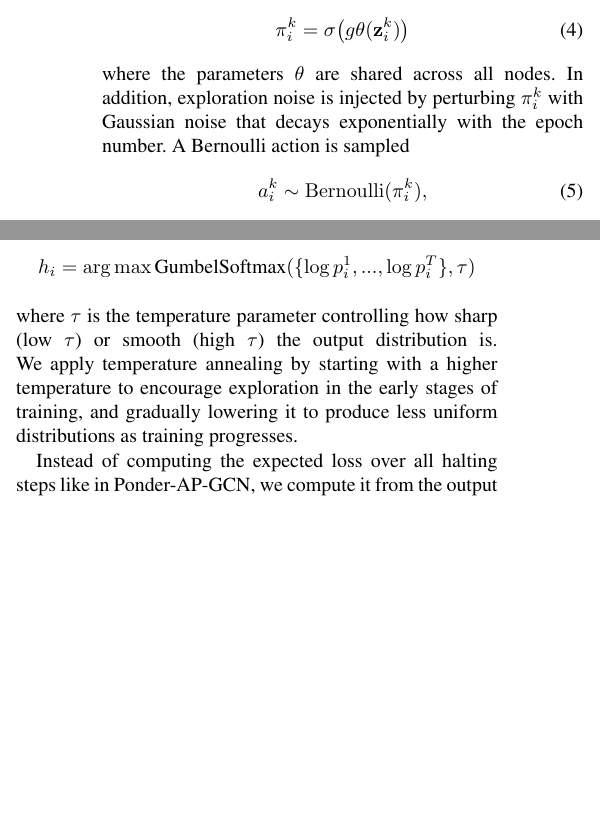
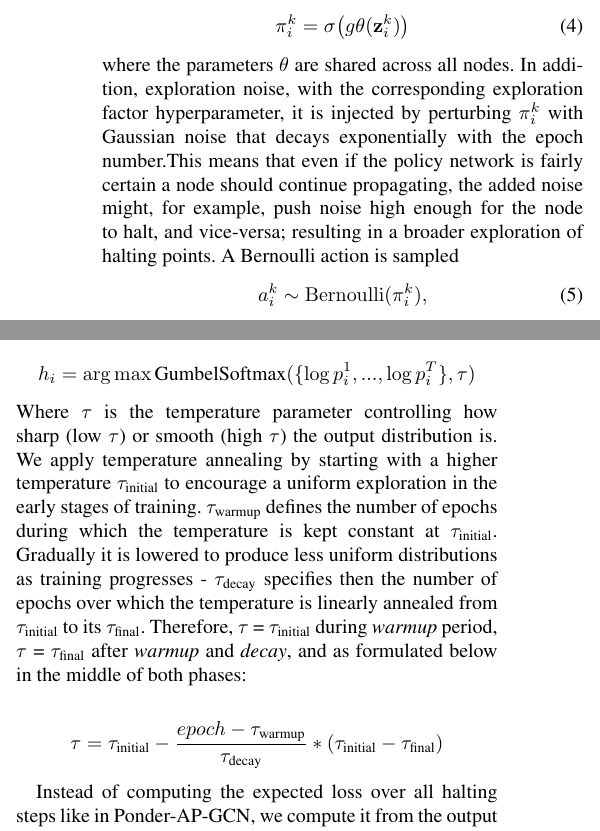
Before and after one commit to TobiasErbacher/gdl, a LaTeX document (report/gdl_template.tex): two parts of the columns of pages 3 and 4 of 9, joined at a grey line, cut so that both start at the same text, the shorter picture padded with empty space. Compiled offline with pdfLaTeX.

Commit message:
added comments

```diff
--- a/report/gdl_template.tex
+++ b/report/gdl_template.tex
@@ -135,7 +135,7 @@ Let $\mathbf{z}_i^{k}\in\mathbb{R}^h$ be the embedding of node $i$ after $k$ mes
 \begin{equation}
 \pi_i^{k}=\sigma\bigl(g{\theta}(\mathbf{z}_i^{k})\bigr)
 \end{equation}
-where the parameters $\theta$ are shared across all nodes. In addition, exploration noise is injected by perturbing $\pi_i^{k}$ with Gaussian noise that decays exponentially with the epoch number. A Bernoulli action is sampled
+where the parameters $\theta$ are shared across all nodes. In addition, exploration noise, with the corresponding exploration factor hyperparameter, it is injected by perturbing $\pi_i^{k}$ with Gaussian noise that decays exponentially with the epoch number.This means that even if the policy network is fairly certain a node should continue propagating, the added noise might, for example, push noise high enough for the node to halt, and vice-versa; resulting in a broader exploration of halting points. A Bernoulli action is sampled
 \begin{equation}
 a_i^{k} \sim \operatorname{Bernoulli}(\pi_i^{k}) ,
 \end{equation}
@@ -199,7 +199,12 @@ $$
     h_i = \arg\max \text{GumbelSoftmax}(\{\log p_i^1,...,\log p_i^{T}\}, \tau)
 $$
 
-\noindent where $\tau$ is the temperature parameter controlling how sharp (low $\tau$) or smooth (high $\tau$) the output distribution is. We apply temperature annealing by starting with a higher temperature to encourage exploration in the early stages of training, and gradually lowering it to produce less uniform distributions as training progresses.
+\noindent Where $\tau$ is the temperature parameter controlling how sharp (low $\tau$) or smooth (high $\tau$) the output distribution is. We apply temperature annealing by starting with a higher temperature $\tau_{\text{initial}}$ to encourage a uniform exploration in the early stages of training. $\tau_{\text{warmup}}$ defines the number of epochs during which the temperature is kept constant at $\tau_{\text{initial}}$. Gradually it is lowered to produce less uniform distributions as training progresses - $\tau_{\text{decay}}$ specifies then the number of epochs over which the temperature is linearly annealed from $\tau_{\text{initial}}$ to its $\tau_{\text{final}}$.
+Therefore, $\tau$ = $\tau_{\text{initial}}$ during \textit{warmup} period, $\tau$ = $\tau_{\text{final}}$ after \textit{warmup} and \textit{decay}, and as formulated below in the middle of both phases:
+
+$$
+\tau = \tau_{\text{initial}} - \frac{epoch - \tau_{\text{warmup}}}{\tau_{\text{decay}}}  * (\tau_{\text{initial}} - \tau_{\text{final}})
+$$
 
 Instead of computing the expected loss over all halting steps like in Ponder-AP-GCN, we compute it from the output corresponding to the sampled step:
 
```
